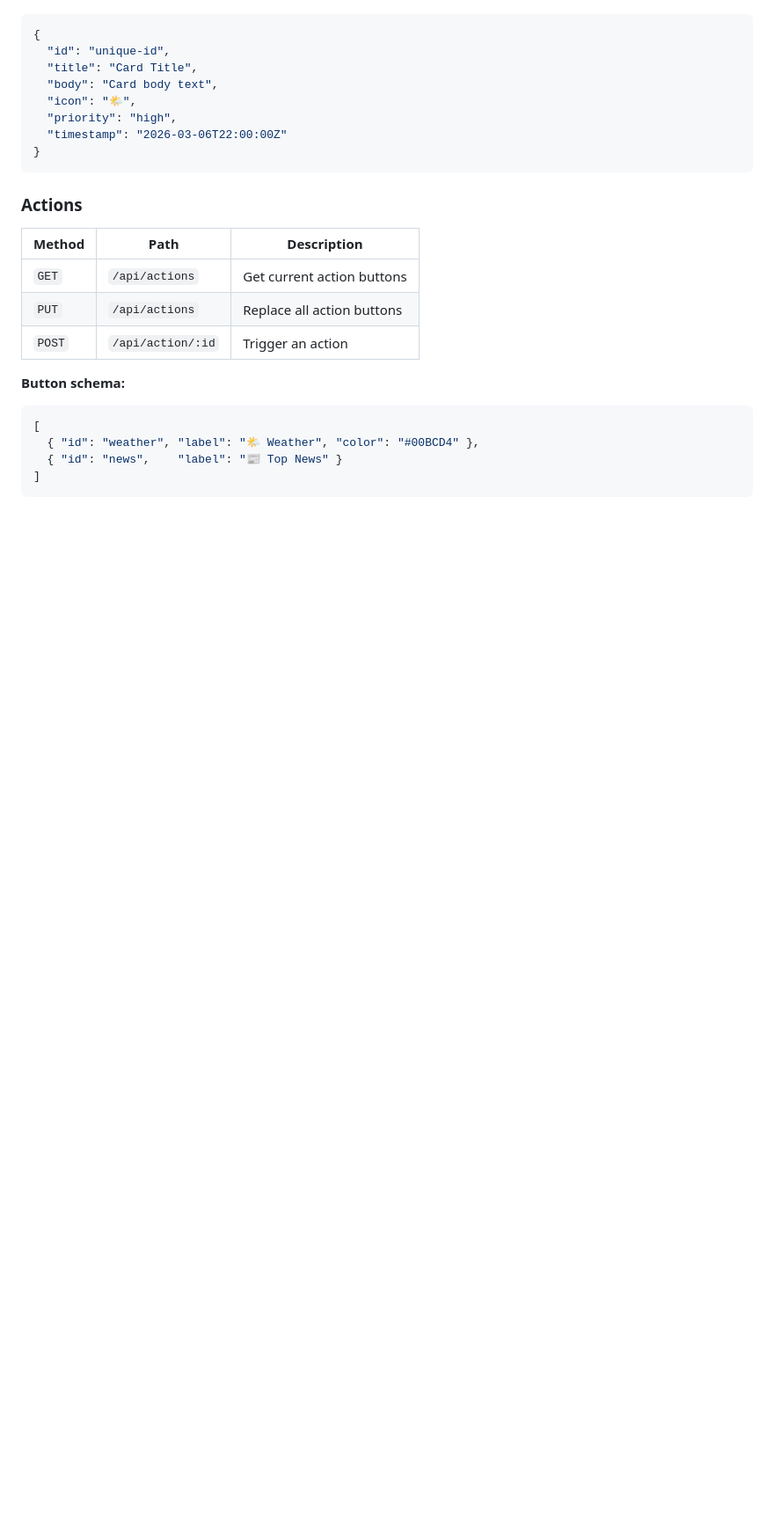
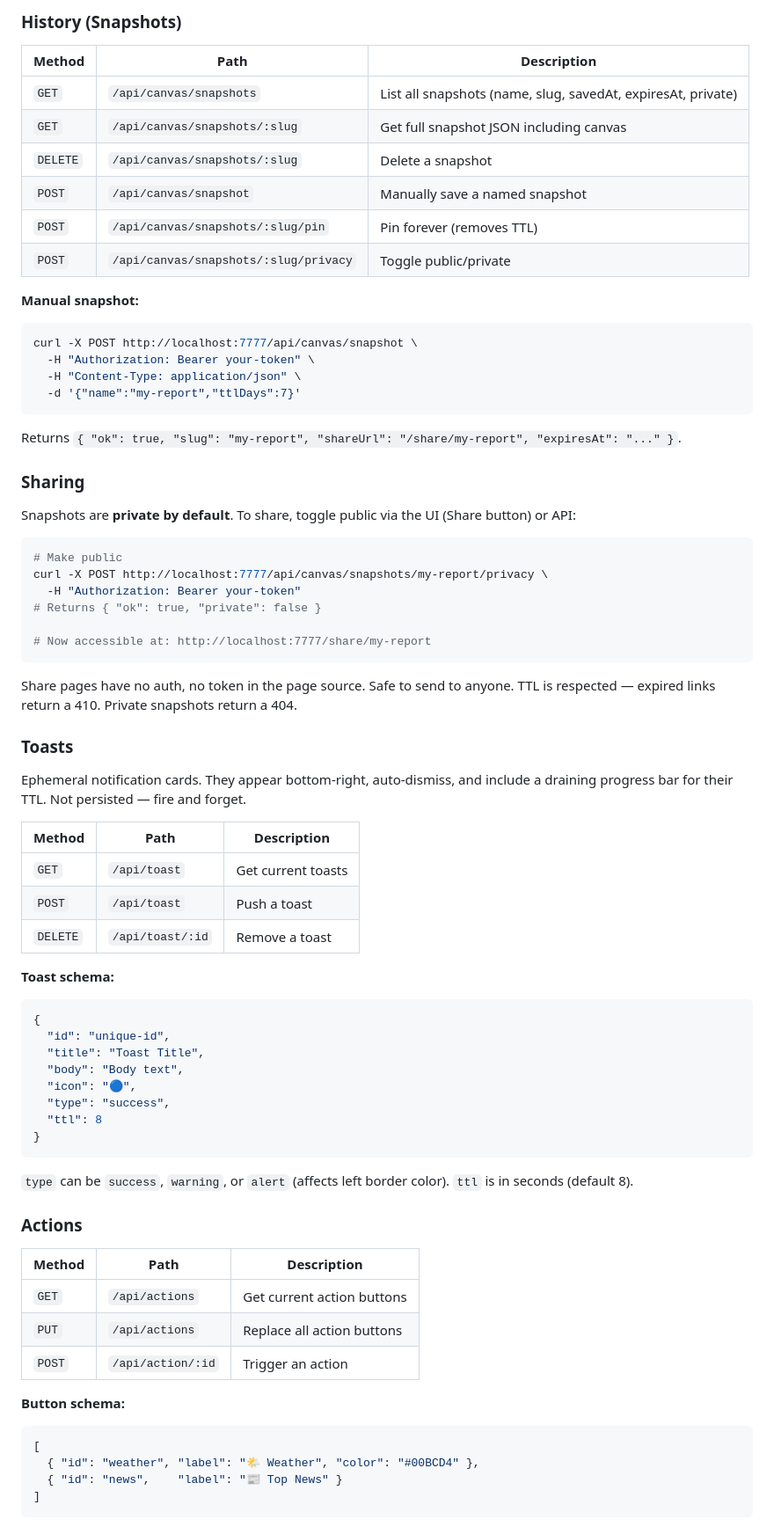
Before and after one commit to TwoDukes/Lume, a Markdown page: README.md, the part around one of its changes. Shown at 88% size. Rendered like a GitHub page; blank space fills up the shorter version.

Commit message:
update README: history panel, canvas identity, toasts, privacy model, TTL

````diff
--- a/README.md
+++ b/README.md
@@ -127,13 +153,62 @@ All endpoints require `Authorization: Bearer <token>` (or `?token=<token>` in th
+### History (Snapshots)
+
+| Method | Path | Description |
+|--------|------|-------------|
+| `GET` | `/api/canvas/snapshots` | List all snapshots (name, slug, savedAt, expiresAt, private) |
+| `GET` | `/api/canvas/snapshots/:slug` | Get full snapshot JSON including canvas |
+| `DELETE` | `/api/canvas/snapshots/:slug` | Delete a snapshot |
+| `POST` | `/api/canvas/snapshot` | Manually save a named snapshot |
+| `POST` | `/api/canvas/snapshots/:slug/pin` | Pin forever (removes TTL) |
+| `POST` | `/api/canvas/snapshots/:slug/privacy` | Toggle public/private |
+
+**Manual snapshot:**
+```bash
+curl -X POST http://localhost:7777/api/canvas/snapshot \
+  -H "Authorization: Bearer your-token" \
+  -H "Content-Type: application/json" \
+  -d '{"name":"my-report","ttlDays":7}'
+```
+
+Returns `{ "ok": true, "slug": "my-report", "shareUrl": "/share/my-report", "expiresAt": "..." }`.
+
+### Sharing
+
+Snapshots are **private by default**. To share, toggle public via the UI (Share button) or API:
+
+```bash
+# Make public
+curl -X POST http://localhost:7777/api/canvas/snapshots/my-report/privacy \
+  -H "Authorization: Bearer your-token"
+# Returns { "ok": true, "private": false }
+
+# Now accessible at: http://localhost:7777/share/my-report
+```
+
+Share pages have no auth, no token in the page source. Safe to send to anyone. TTL is respected — expired links return a 410. Private snapshots return a 404.
+
+### Toasts
+
+Ephemeral notification cards. They appear bottom-right, auto-dismiss, and include a draining progress bar for their TTL. Not persisted — fire and forget.
+
+| Method | Path | Description |
+|--------|------|-------------|
+| `GET` | `/api/toast` | Get current toasts |
+| `POST` | `/api/toast` | Push a toast |
+| `DELETE` | `/api/toast/:id` | Remove a toast |
+
+**Toast schema:**
 ```json
 {
   "id": "unique-id",
-  "title": "Card Title",
-  "body": "Card body text",
-  "icon": "🌤️",
-  "priority": "high",
-  "timestamp": "2026-03-06T22:00:00Z"
+  "title": "Toast Title",
+  "body": "Body text",
+  "icon": "🔵",
+  "type": "success",
+  "ttl": 8
 }
 ```
+
+`type` can be `success`, `warning`, or `alert` (affects left border color). `ttl` is in seconds (default 8).
 
 ### Actions
 
````
Also changed, not shown: other parts of README.md (+43 -53 lines).
